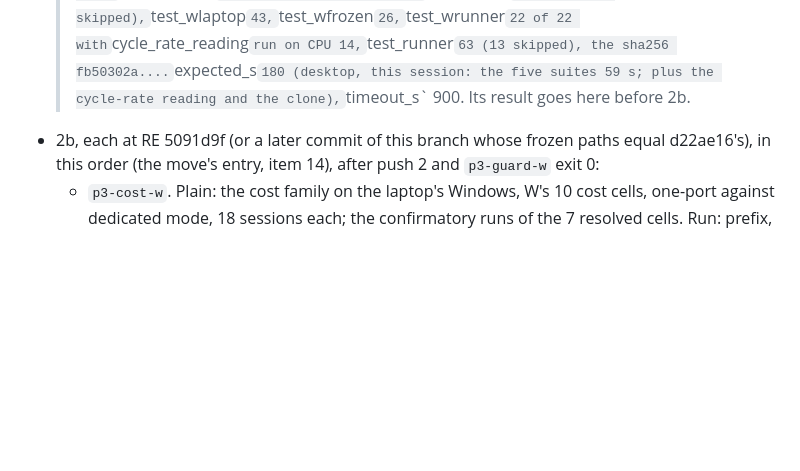
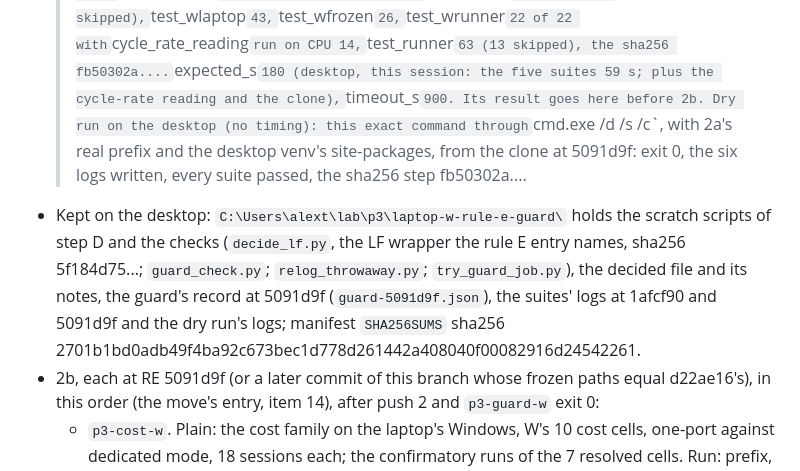
Before and after one commit to Alex-Tsvetanov/paper-one-port, a Markdown page: design/STATE.md, the part around the change. Drawn GitHub-style; blank space fills up the shorter version.

Commit message:
docs: STATE.md, p3-guard-w's command dry-run through cmd.exe on the desktop (exit 0); step D's scripts and logs kept with a manifest [skip ci]

```diff
--- a/design/STATE.md
+++ b/design/STATE.md
@@ -360,7 +360,16 @@ times that, rounded up to 100 s. Each job's whole `out` folder is archived.
   `test_frozen` 67 checks (2 skipped), `test_wlaptop` 43, `test_wfrozen` 26, `test_wrunner` 22 of 22
   with `cycle_rate_reading` run on CPU 14, `test_runner` 63 (13 skipped), the sha256 fb50302a....
   `expected_s` 180 (desktop, this session: the five suites 59 s; plus the cycle-rate reading and
-  the clone), `timeout_s` 900. Its result goes here before 2b.
+  the clone), `timeout_s` 900. Its result goes here before 2b. Dry run on the desktop (no timing):
+  this exact command through `cmd.exe /d /s /c`, with 2a's real prefix and the desktop venv's
+  site-packages, from the clone at 5091d9f: exit 0, the six logs written, every suite passed, the
+  sha256 step fb50302a....
+- Kept on the desktop: `C:\Users\alext\lab\p3\laptop-w-rule-e-guard\` holds the scratch scripts of
+  step D and the checks (`decide_lf.py`, the LF wrapper the rule E entry names, sha256 5f184d75...;
+  `guard_check.py`; `relog_throwaway.py`; `try_guard_job.py`), the decided file and its notes, the
+  guard's record at 5091d9f (`guard-5091d9f.json`), the suites' logs at 1afcf90 and 5091d9f and the
+  dry run's logs; manifest `SHA256SUMS` sha256
+  2701b1bd0adb49f4ba92c673bec1d778d261442a408040f00082916d24542261.
 - 2b, each at RE 5091d9f (or a later commit of this branch whose frozen paths equal d22ae16's), in
   this order (the move's entry, item 14), after push 2 and `p3-guard-w` exit 0:
   - `p3-cost-w`. Plain: the cost family on the laptop's Windows, W's 10 cost cells, one-port against
```
